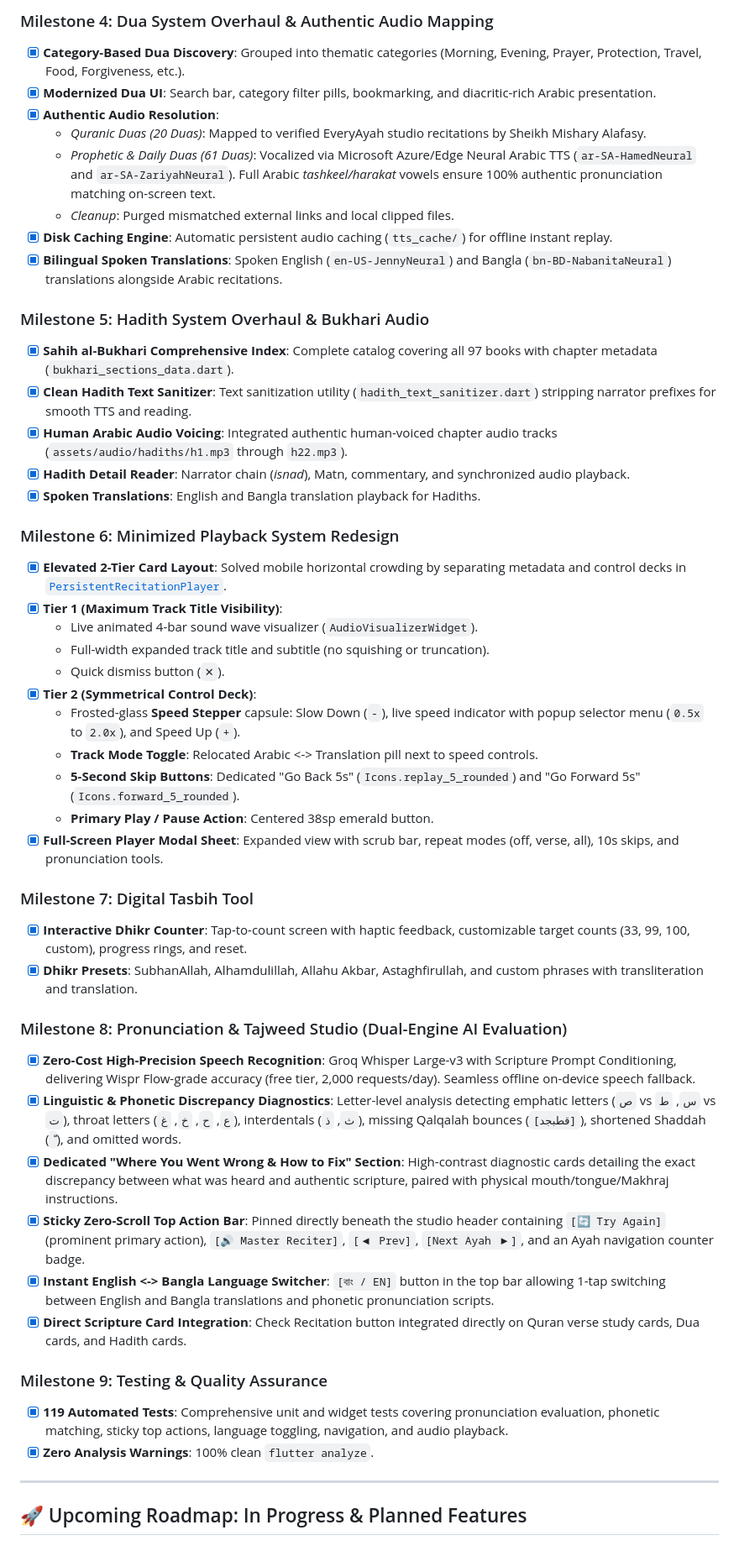
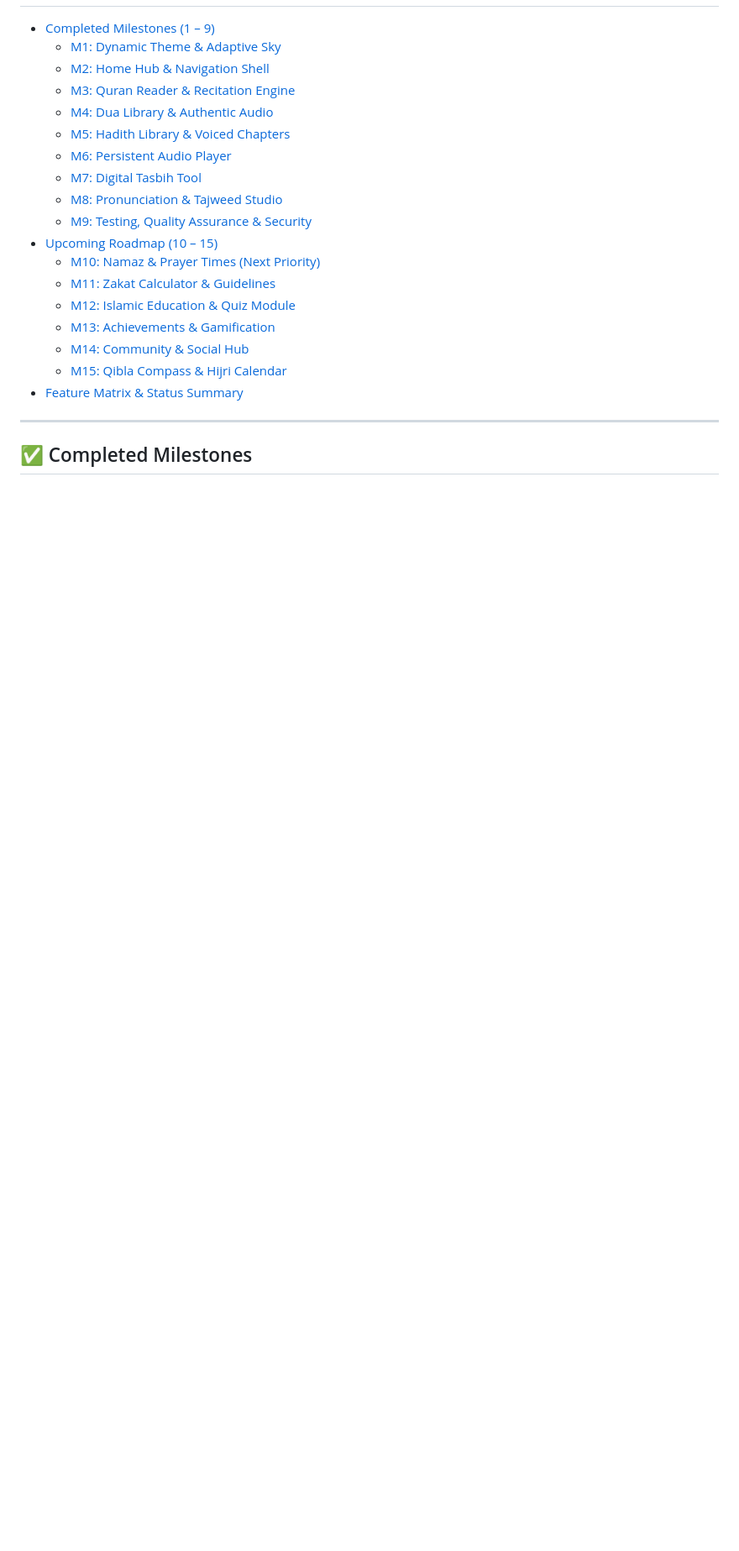
Before and after one commit to SaminYeaserKhan/NEki, a Markdown page: task.md, the part around one of its changes. Shown at 84% size. GitHub-like rendering; blank space fills up the shorter version.

```diff
--- a/task.md
+++ b/task.md
@@ -44,50 +20,23 @@ A modern, privacy-focused Islamic companion app built with Flutter, Riverpod, an
-### Milestone 4: Dua System Overhaul & Authentic Audio Mapping
-- [x] **Category-Based Dua Discovery**: Grouped into thematic categories (Morning, Evening, Prayer, Protection, Travel, Food, Forgiveness, etc.).
-- [x] **Modernized Dua UI**: Search bar, category filter pills, bookmarking, and diacritic-rich Arabic presentation.
-- [x] **Authentic Audio Resolution**:
-  - *Quranic Duas (20 Duas)*: Mapped to verified EveryAyah studio recitations by Sheikh Mishary Alafasy.
-  - *Prophetic & Daily Duas (61 Duas)*: Vocalized via Microsoft Azure/Edge Neural Arabic TTS (`ar-SA-HamedNeural` and `ar-SA-ZariyahNeural`). Full Arabic *tashkeel/harakat* vowels ensure 100% authentic pronunciation matching on-screen text.
-  - *Cleanup*: Purged mismatched external links and local clipped files.
-- [x] **Disk Caching Engine**: Automatic persistent audio caching (`tts_cache/`) for offline instant replay.
-- [x] **Bilingual Spoken Translations**: Spoken English (`en-US-JennyNeural`) and Bangla (`bn-BD-NabanitaNeural`) translations alongside Arabic recitations.
-
-### Milestone 5: Hadith System Overhaul & Bukhari Audio
-- [x] **Sahih al-Bukhari Comprehensive Index**: Complete catalog covering all 97 books with chapter metadata (`bukhari_sections_data.dart`).
-- [x] **Clean Hadith Text Sanitizer**: Text sanitization utility (`hadith_text_sanitizer.dart`) stripping narrator prefixes for smooth TTS and reading.
-- [x] **Human Arabic Audio Voicing**: Integrated authentic human-voiced chapter audio tracks (`assets/audio/hadiths/h1.mp3` through `h22.mp3`).
-- [x] **Hadith Detail Reader**: Narrator chain (*isnad*), Matn, commentary, and synchronized audio playback.
-- [x] **Spoken Translations**: English and Bangla translation playback for Hadiths.
-
-### Milestone 6: Minimized Playback System Redesign
-- [x] **Elevated 2-Tier Card Layout**: Solved mobile horizontal crowding by separating metadata and control decks in [`PersistentRecitationPlayer`](file:///Users/test/neki/lib/features/recitations/widgets/persistent_recitation_player.dart).
-- [x] **Tier 1 (Maximum Track Title Visibility)**:
-  - Live animated 4-bar sound wave visualizer (`AudioVisualizerWidget`).
-  - Full-width expanded track title and subtitle (no squishing or truncation).
-  - Quick dismiss button (`✕`).
-- [x] **Tier 2 (Symmetrical Control Deck)**:
-  - Frosted-glass **Speed Stepper** capsule: Slow Down (`-`), live speed indicator with popup selector menu (`0.5x` to `2.0x`), and Speed Up (`+`).
-  - **Track Mode Toggle**: Relocated Arabic <-> Translation pill next to speed controls.
-  - **5-Second Skip Buttons**: Dedicated "Go Back 5s" (`Icons.replay_5_rounded`) and "Go Forward 5s" (`Icons.forward_5_rounded`).
-  - **Primary Play / Pause Action**: Centered 38sp emerald button.
-- [x] **Full-Screen Player Modal Sheet**: Expanded view with scrub bar, repeat modes (off, verse, all), 10s skips, and pronunciation tools.
-
-### Milestone 7: Digital Tasbih Tool
-- [x] **Interactive Dhikr Counter**: Tap-to-count screen with haptic feedback, customizable target counts (33, 99, 100, custom), progress rings, and reset.
-- [x] **Dhikr Presets**: SubhanAllah, Alhamdulillah, Allahu Akbar, Astaghfirullah, and custom phrases with transliteration and translation.
-
-### Milestone 8: Pronunciation & Tajweed Studio (Dual-Engine AI Evaluation)
-- [x] **Zero-Cost High-Precision Speech Recognition**: Groq Whisper Large-v3 with Scripture Prompt Conditioning, delivering Wispr Flow-grade accuracy (free tier, 2,000 requests/day). Seamless offline on-device speech fallback.
-- [x] **Linguistic & Phonetic Discrepancy Diagnostics**: Letter-level analysis detecting emphatic letters (`ص` vs `س`, `ط` vs `ت`), throat letters (`ع`, `ح`, `خ`, `غ`), interdentals (`ث`, `ذ`), missing Qalqalah bounces (`[قطبجد]`), shortened Shaddah (`ّ`), and omitted words.
-- [x] **Dedicated "Where You Went Wrong & How to Fix" Section**: High-contrast diagnostic cards detailing the exact discrepancy between what was heard and authentic scripture, paired with physical mouth/tongue/Makhraj instructions.
-- [x] **Sticky Zero-Scroll Top Action Bar**: Pinned directly beneath the studio header containing `[🔄 Try Again]` (prominent primary action), `[🔊 Master Reciter]`, `[◀ Prev]`, `[Next Ayah ▶]`, and an Ayah navigation counter badge.
-- [x] **Instant English <-> Bangla Language Switcher**: `[বাং / EN]` button in the top bar allowing 1-tap switching between English and Bangla translations and phonetic pronunciation scripts.
-- [x] **Direct Scripture Card Integration**: Check Recitation button integrated directly on Quran verse study cards, Dua cards, and Hadith cards.
-
-### Milestone 9: Testing & Quality Assurance
-- [x] **119 Automated Tests**: Comprehensive unit and widget tests covering pronunciation evaluation, phonetic matching, sticky top actions, language toggling, navigation, and audio playback.
-- [x] **Zero Analysis Warnings**: 100% clean `flutter analyze`.
+- [Completed Milestones (1 – 9)](#-completed-milestones)
+  - [M1: Dynamic Theme & Adaptive Sky](#milestone-1-dynamic-theme--adaptive-readability)
+  - [M2: Home Hub & Navigation Shell](#milestone-2-home-navigation--multi-tab-shell)
+  - [M3: Quran Reader & Recitation Engine](#milestone-3-quran-reading--audio-recitation-engine)
+  - [M4: Dua Library & Authentic Audio](#milestone-4-dua-system--authentic-audio-mapping)
+  - [M5: Hadith Library & Voiced Chapters](#milestone-5-hadith-system--bukhari-audio)
+  - [M6: Persistent Audio Player](#milestone-6-minimized-playback-system-redesign)
+  - [M7: Digital Tasbih Tool](#milestone-7-digital-tasbih-tool)
+  - [M8: Pronunciation & Tajweed Studio](#milestone-8-pronunciation--tajweed-studio-dual-engine-ai)
+  - [M9: Testing, Quality Assurance & Security](#milestone-9-testing-quality-assurance--security)
+- [Upcoming Roadmap (10 – 15)](#-upcoming-roadmap)
+  - [M10: Namaz & Prayer Times (Next Priority)](#milestone-10-namaz--prayer-times-next-priority)
+  - [M11: Zakat Calculator & Guidelines](#milestone-11-zakat-calculator--distribution-guide)
+  - [M12: Islamic Education & Quiz Module](#milestone-12-islamic-education--quiz-module)
+  - [M13: Achievements & Gamification](#milestone-13-achievements--gamification)
+  - [M14: Community & Social Hub](#milestone-14-community--social-hub)
+  - [M15: Qibla Compass & Hijri Calendar](#milestone-15-tools-expansion)
+- [Feature Matrix & Status Summary](#-feature-matrix--status-summary)
 
 ---
 
-## 🚀 Upcoming Roadmap: In Progress & Planned Features
+## ✅ Completed Milestones
 
```
Also changed, not shown: other parts of task.md (+173 -102 lines).
